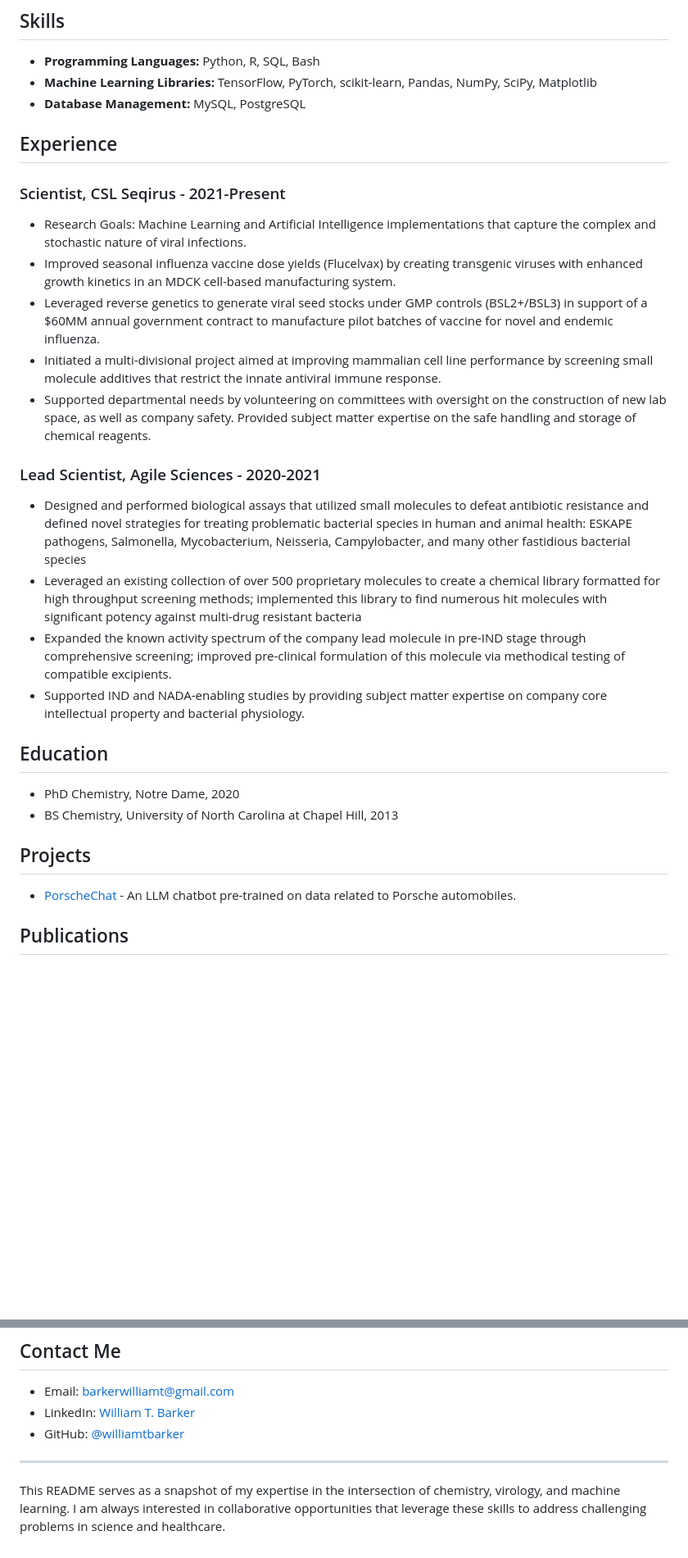
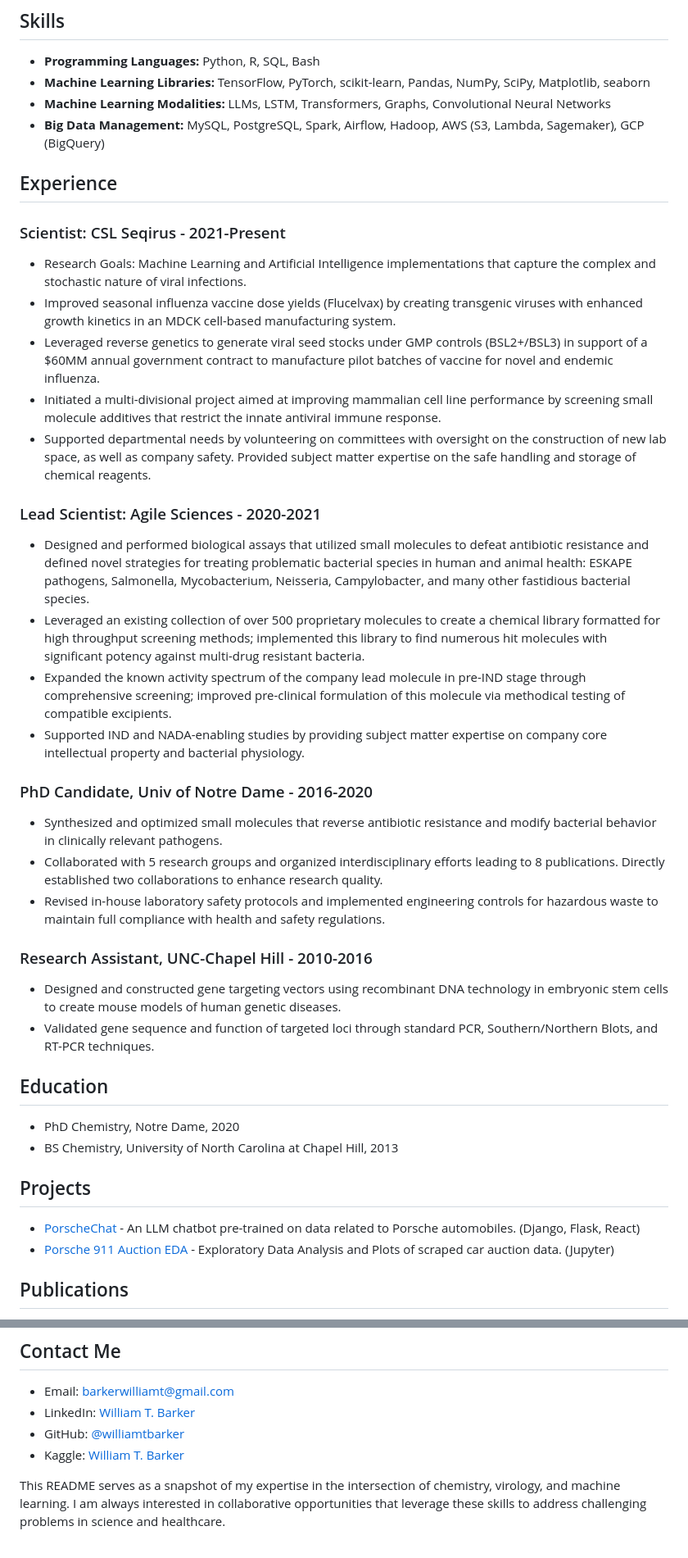
Before and after one commit to williamtbarker/williamtbarker.github.io, a Markdown page: README.md, 2 parts joined by grey strips. Shown at 82% size. GitHub-like rendering; blank space fills up the shorter version.

```diff
--- a/README.md
+++ b/README.md
@@ -5,32 +5,40 @@ I am a PhD Chemist and Microbiologist with a strong passion for leveraging data
 
 ## Skills
 - **Programming Languages:** Python, R, SQL, Bash
-- **Machine Learning Libraries:** TensorFlow, PyTorch, scikit-learn, Pandas, NumPy, SciPy, Matplotlib
-- **Database Management:** MySQL, PostgreSQL
+- **Machine Learning Libraries:** TensorFlow, PyTorch, scikit-learn, Pandas, NumPy, SciPy, Matplotlib, seaborn
+- **Machine Learning Modalities:** LLMs, LSTM, Transformers, Graphs, Convolutional Neural Networks
+- **Big Data Management:** MySQL, PostgreSQL, Spark, Airflow, Hadoop, AWS (S3, Lambda, Sagemaker), GCP (BigQuery)
 
 ## Experience
-### Scientist, CSL Seqirus - 2021-Present
+### Scientist: CSL Seqirus - 2021-Present
 - Research Goals: Machine Learning and Artificial Intelligence implementations that capture the complex and stochastic nature of viral infections.
 - Improved seasonal influenza vaccine dose yields (Flucelvax) by creating transgenic viruses with enhanced growth kinetics in an MDCK cell-based manufacturing system.
 - Leveraged reverse genetics to generate viral seed stocks under GMP controls (BSL2+/BSL3) in support of a $60MM annual government contract to manufacture pilot batches of vaccine for novel and endemic influenza.
 - Initiated a multi-divisional project aimed at improving mammalian cell line performance by screening small molecule additives that restrict the innate antiviral immune response.
 - Supported departmental needs by volunteering on committees with oversight on the construction of new lab space, as well as company safety. Provided subject matter expertise on the safe handling and storage of chemical reagents.
 
-
-### Lead Scientist, Agile Sciences - 2020-2021
-- Designed and performed biological assays that utilized small molecules to defeat antibiotic resistance and defined novel strategies for treating problematic bacterial species in human and animal health: ESKAPE pathogens, Salmonella, Mycobacterium, Neisseria, Campylobacter, and many other fastidious bacterial species
-- Leveraged an existing collection of over 500 proprietary molecules to create a chemical library formatted for high throughput screening methods; implemented this library to find numerous hit molecules with significant potency against multi-drug resistant bacteria
+### Lead Scientist: Agile Sciences - 2020-2021
+- Designed and performed biological assays that utilized small molecules to defeat antibiotic resistance and defined novel strategies for treating problematic bacterial species in human and animal health: ESKAPE pathogens, Salmonella, Mycobacterium, Neisseria, Campylobacter, and many other fastidious bacterial species.
+- Leveraged an existing collection of over 500 proprietary molecules to create a chemical library formatted for high throughput screening methods; implemented this library to find numerous hit molecules with significant potency against multi-drug resistant bacteria.
 - Expanded the known activity spectrum of the company lead molecule in pre-IND stage through comprehensive screening; improved pre-clinical formulation of this molecule via methodical testing of compatible excipients.
 - Supported IND and NADA-enabling studies by providing subject matter expertise on company core intellectual property and bacterial physiology.
 
+### PhD Candidate, Univ of Notre Dame - 2016-2020
+- Synthesized and optimized small molecules that reverse antibiotic resistance and modify bacterial behavior in clinically relevant pathogens.
+- Collaborated with 5 research groups and organized interdisciplinary efforts leading to 8 publications. Directly established two collaborations to enhance research quality.
+- Revised in-house laboratory safety protocols and implemented engineering controls for hazardous waste to maintain full compliance with health and safety regulations.
 
+### Research Assistant, UNC-Chapel Hill - 2010-2016
+- Designed and constructed gene targeting vectors using recombinant DNA technology in embryonic stem cells to create mouse models of human genetic diseases.
+- Validated gene sequence and function of targeted loci through standard PCR, Southern/Northern Blots, and RT-PCR techniques.
 
 ## Education
 - PhD Chemistry, Notre Dame, 2020
 - BS Chemistry, University of North Carolina at Chapel Hill, 2013
 
 ## Projects
-- [PorscheChat](https://github.com/williamtbarker/porschechat) - An LLM chatbot pre-trained on data related to Porsche automobiles.
+- [PorscheChat](https://github.com/williamtbarker/porschechat) - An LLM chatbot pre-trained on data related to Porsche automobiles. (Django, Flask, React)
+- [Porsche 911 Auction EDA](https://www.kaggle.com/williamtbarker/porsche-911-auction-eda/) - Exploratory Data Analysis and Plots of scraped car auction data. (Jupyter)
 
 ## Publications
 - J Bailey, LA Gallagher, WT Barker, VB Hubble, J Gasper, C Melander, and C Manoil. “Genetic Dissection of Antibiotic Adjuvant Activity.” mBio, January 2022.
@@ -48,6 +56,7 @@ I am a PhD Chemist and Microbiologist with a strong passion for leveraging data
 - Email: barkerwilliamt@gmail.com
 - LinkedIn: [William T. Barker](https://www.linkedin.com/in/williamtbarker)
 - GitHub: [@williamtbarker](https://williamtbarker.github.io)
----
+- Kaggle: [William T. Barker](https://www.kaggle.com/williamtbarker)
+
 
 This README serves as a snapshot of my expertise in the intersection of chemistry, virology, and machine learning. I am always interested in collaborative opportunities that leverage these skills to address challenging problems in science and healthcare.
```
